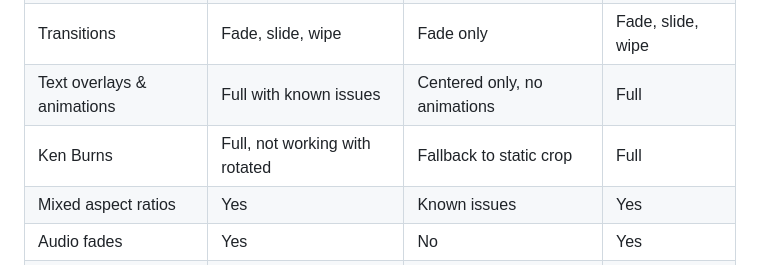
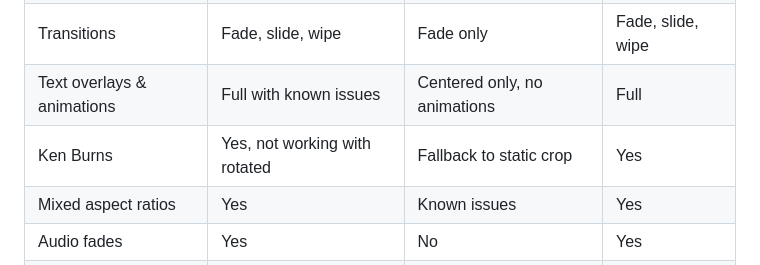
Before and after one commit to jysperm/Montai, a Markdown page: MANUAL.md, the part around one of its changes. Rendered like a GitHub page.

```diff
--- a/MANUAL.md
+++ b/MANUAL.md
@@ -614,7 +616,7 @@ Montai supports several render mechanisms, however every mechanism has its own l
 | Color space | SDR and HDR | SDR and HDR | SDR only |
 | Transitions | Fade, slide, wipe | Fade only | Fade, slide, wipe |
 | Text overlays & animations | Full with known issues | Centered only, no animations | Full |
-| Ken Burns | Full, not working with rotated | Fallback to static crop | Full |
+| Ken Burns | Yes, not working with rotated | Fallback to static crop | Yes |
 | Mixed aspect ratios | Yes | Known issues | Yes |
 | Audio fades | Yes | No | Yes |
 | Render speed | Fast | Fast | Very slow |
```
Also changed, not shown: other parts of MANUAL.md (+2 -0 lines), DESIGN.md (+1 -1 lines), README.md (+1 -5 lines).
